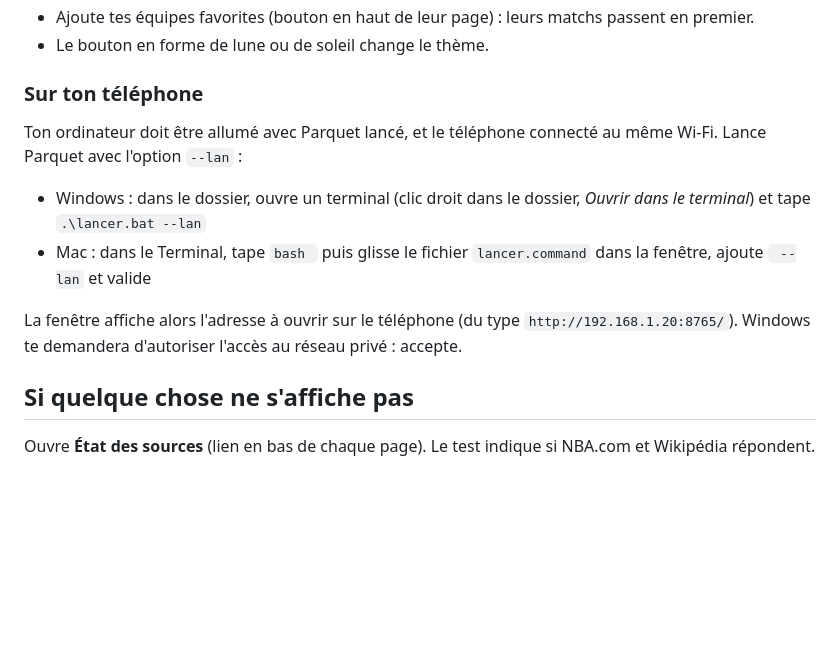
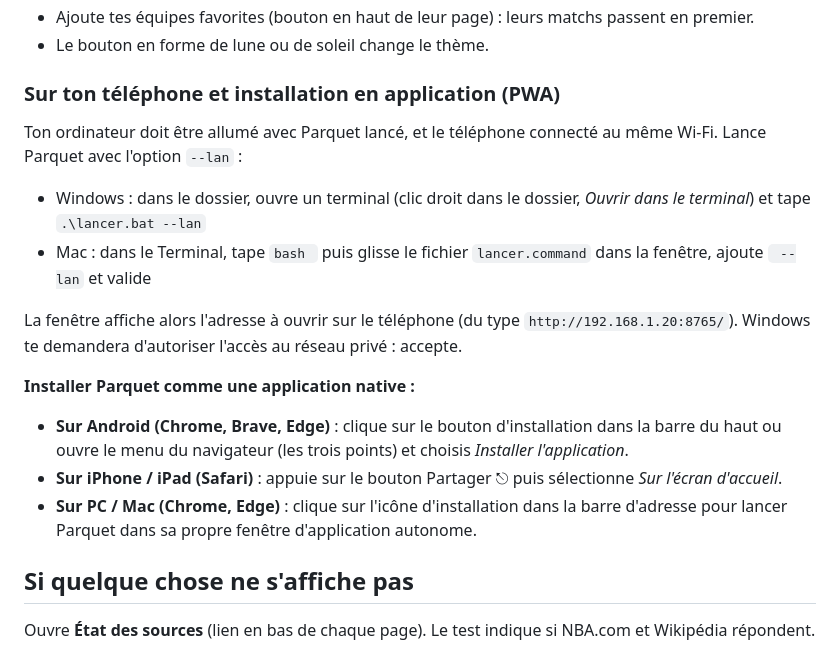
Before and after one commit to NoanHeinry/parquet-nba, a Markdown page: docs/GUIDE-UTILISATEUR.md, the part around the change. Drawn GitHub-style; blank space fills up the shorter version.

```diff
--- a/docs/GUIDE-UTILISATEUR.md
+++ b/docs/GUIDE-UTILISATEUR.md
@@ -41,7 +41,7 @@ Le premier lancement prépare un environnement Python dans le dossier (une minut
 - Ajoute tes équipes favorites (bouton en haut de leur page) : leurs matchs passent en premier.
 - Le bouton en forme de lune ou de soleil change le thème.
 
-### Sur ton téléphone
+### Sur ton téléphone et installation en application (PWA)
 
 Ton ordinateur doit être allumé avec Parquet lancé, et le téléphone connecté au même Wi-Fi. Lance Parquet avec l'option `--lan` :
 
@@ -49,6 +49,11 @@ Ton ordinateur doit être allumé avec Parquet lancé, et le téléphone connect
 - Mac : dans le Terminal, tape `bash ` puis glisse le fichier `lancer.command` dans la fenêtre, ajoute ` --lan` et valide
 
 La fenêtre affiche alors l'adresse à ouvrir sur le téléphone (du type `http://192.168.1.20:8765/`). Windows te demandera d'autoriser l'accès au réseau privé : accepte.
+
+**Installer Parquet comme une application native :**
+- **Sur Android (Chrome, Brave, Edge)** : clique sur le bouton d'installation dans la barre du haut ou ouvre le menu du navigateur (les trois points) et choisis *Installer l'application*.
+- **Sur iPhone / iPad (Safari)** : appuie sur le bouton Partager ⎋ puis sélectionne *Sur l'écran d'accueil*.
+- **Sur PC / Mac (Chrome, Edge)** : clique sur l'icône d'installation dans la barre d'adresse pour lancer Parquet dans sa propre fenêtre d'application autonome.
 
 ## Si quelque chose ne s'affiche pas
 
```
Also changed, not shown: README.md (+4 -3 lines).
